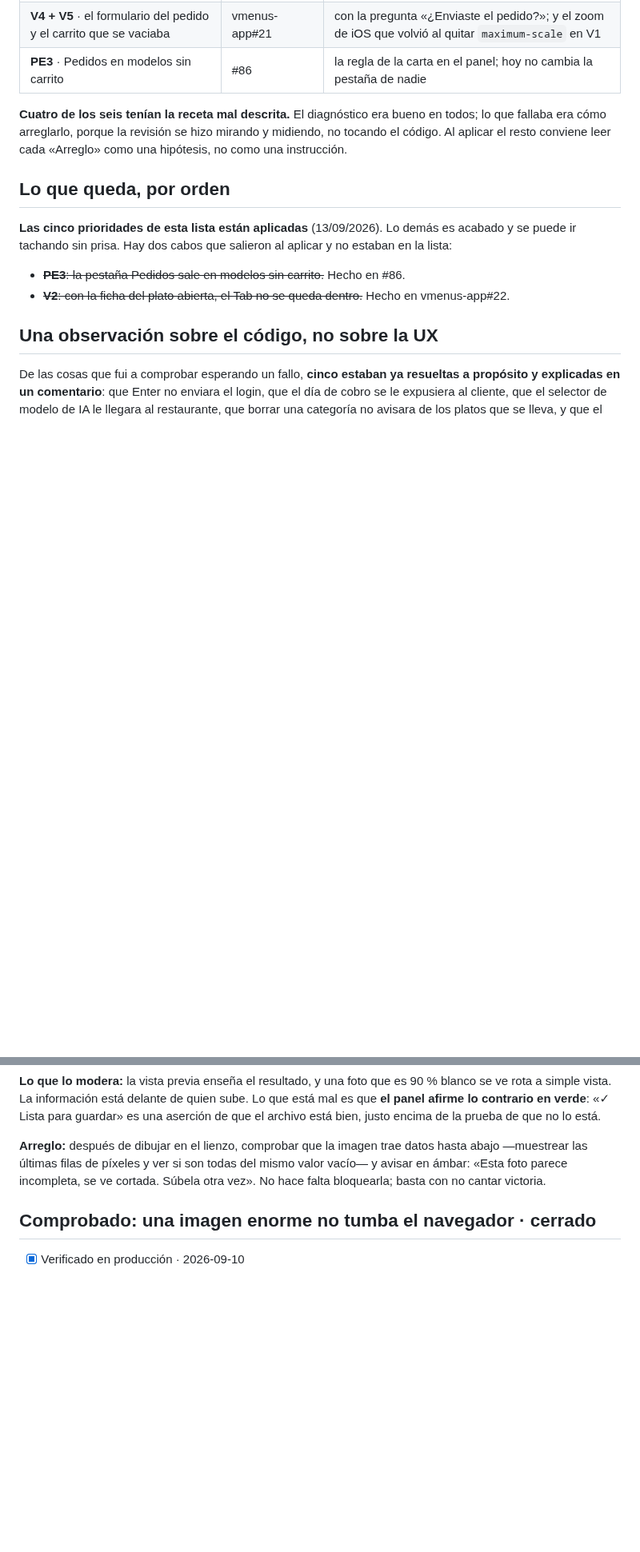
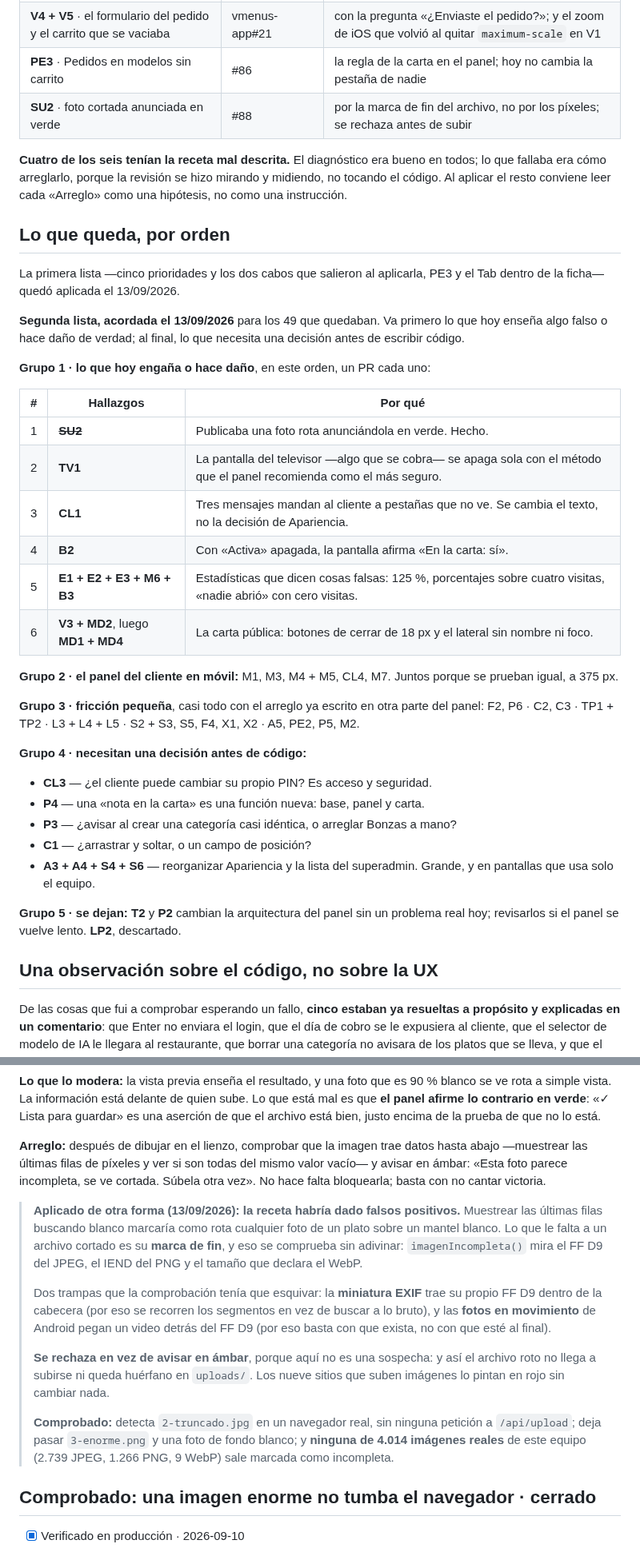
Before and after one commit to jotarodriguezv/adminmenus_restaurantes, a Markdown page: docs/revision-ux.md, 2 parts joined by grey strips. Shown at 80% size. Rendered like a GitHub page; blank space fills up the shorter version.

Commit message:
Mark SU2 done, discard LP2 and record the agreed order in the UX review
Co-Authored-By: Claude Opus 5 <noreply@anthropic.com>

```diff
--- a/docs/revision-ux.md
+++ b/docs/revision-ux.md
@@ -844,6 +844,7 @@ Del 11 al 13 de septiembre de 2026:
 | **V1 + V2** · zoom y teclado en la carta | vmenus-app#20 | el foco entra y vuelve; y la carta del modelo Carrito dejaba de cargar, cazado en el navegador |
 | **V4 + V5** · el formulario del pedido y el carrito que se vaciaba | vmenus-app#21 | con la pregunta «¿Enviaste el pedido?»; y el zoom de iOS que volvió al quitar `maximum-scale` en V1 |
 | **PE3** · Pedidos en modelos sin carrito | #86 | la regla de la carta en el panel; hoy no cambia la pestaña de nadie |
+| **SU2** · foto cortada anunciada en verde | #88 | por la marca de fin del archivo, no por los píxeles; se rechaza antes de subir |
 
 **Cuatro de los seis tenían la receta mal descrita.** El diagnóstico era bueno
 en todos; lo que fallaba era cómo arreglarlo, porque la revisión se hizo
@@ -852,12 +853,42 @@ cada «Arreglo» como una hipótesis, no como una instrucción.
 
 ## Lo que queda, por orden
 
-**Las cinco prioridades de esta lista están aplicadas** (13/09/2026). Lo demás
-es acabado y se puede ir tachando sin prisa. Hay dos cabos que salieron al
-aplicar y no estaban en la lista:
-
-- ~~**PE3**: la pestaña Pedidos sale en modelos sin carrito.~~ Hecho en #86.
-- ~~**V2**: con la ficha del plato abierta, el Tab no se queda dentro.~~ Hecho en vmenus-app#22.
+La primera lista —cinco prioridades y los dos cabos que salieron al aplicarla,
+PE3 y el Tab dentro de la ficha— quedó aplicada el 13/09/2026.
+
+**Segunda lista, acordada el 13/09/2026** para los 49 que quedaban. Va primero lo
+que hoy enseña algo falso o hace daño de verdad; al final, lo que necesita una
+decisión antes de escribir código.
+
+**Grupo 1 · lo que hoy engaña o hace daño**, en este orden, un PR cada uno:
+
+| # | Hallazgos | Por qué |
+|---|---|---|
+| 1 | ~~**SU2**~~ | Publicaba una foto rota anunciándola en verde. Hecho. |
+| 2 | **TV1** | La pantalla del televisor —algo que se cobra— se apaga sola con el método que el panel recomienda como el más seguro. |
+| 3 | **CL1** | Tres mensajes mandan al cliente a pestañas que no ve. Se cambia el texto, no la decisión de Apariencia. |
+| 4 | **B2** | Con «Activa» apagada, la pantalla afirma «En la carta: sí». |
+| 5 | **E1 + E2 + E3 + M6 + B3** | Estadísticas que dicen cosas falsas: 125 %, porcentajes sobre cuatro visitas, «nadie abrió» con cero visitas. |
+| 6 | **V3 + MD2**, luego **MD1 + MD4** | La carta pública: botones de cerrar de 18 px y el lateral sin nombre ni foco. |
+
+**Grupo 2 · el panel del cliente en móvil:** M1, M3, M4 + M5, CL4, M7. Juntos
+porque se prueban igual, a 375 px.
+
+**Grupo 3 · fricción pequeña**, casi todo con el arreglo ya escrito en otra parte
+del panel: F2, P6 · C2, C3 · TP1 + TP2 · L3 + L4 + L5 · S2 + S3, S5, F4, X1, X2 ·
+A5, PE2, P5, M2.
+
+**Grupo 4 · necesitan una decisión antes de código:**
+
+- **CL3** — ¿el cliente puede cambiar su propio PIN? Es acceso y seguridad.
+- **P4** — una «nota en la carta» es una función nueva: base, panel y carta.
+- **P3** — ¿avisar al crear una categoría casi idéntica, o arreglar Bonzas a mano?
+- **C1** — ¿arrastrar y soltar, o un campo de posición?
+- **A3 + A4 + S4 + S6** — reorganizar Apariencia y la lista del superadmin. Grande,
+  y en pantallas que usa solo el equipo.
+
+**Grupo 5 · se dejan:** **T2** y **P2** cambian la arquitectura del panel sin un
+problema real hoy; revisarlos si el panel se vuelve lento. **LP2**, descartado.
 
 ## Una observación sobre el código, no sobre la UX
 
@@ -2072,6 +2106,26 @@ del mismo valor vacío— y avisar en ámbar: «Esta foto parece incompleta, se
 cortada. Súbela otra vez». No hace falta bloquearla; basta con no cantar
 victoria.
 
+> **Aplicado de otra forma (13/09/2026): la receta habría dado falsos positivos.**
+> Muestrear las últimas filas buscando blanco marcaría como rota cualquier foto de
+> un plato sobre un mantel blanco. Lo que le falta a un archivo cortado es su
+> **marca de fin**, y eso se comprueba sin adivinar: `imagenIncompleta()` mira el
+> FF D9 del JPEG, el IEND del PNG y el tamaño que declara el WebP.
+>
+> Dos trampas que la comprobación tenía que esquivar: la **miniatura EXIF** trae
+> su propio FF D9 dentro de la cabecera (por eso se recorren los segmentos en vez
+> de buscar a lo bruto), y las **fotos en movimiento** de Android pegan un video
+> detrás del FF D9 (por eso basta con que exista, no con que esté al final).
+>
+> **Se rechaza en vez de avisar en ámbar**, porque aquí no es una sospecha: y así
+> el archivo roto no llega a subirse ni queda huérfano en `uploads/`. Los nueve
+> sitios que suben imágenes lo pintan en rojo sin cambiar nada.
+>
+> **Comprobado:** detecta `2-truncado.jpg` en un navegador real, sin ninguna
+> petición a `/api/upload`; deja pasar `3-enorme.png` y una foto de fondo blanco; y
+> **ninguna de 4.014 imágenes reales** de este equipo (2.739 JPEG, 1.266 PNG, 9
+> WebP) sale marcada como incompleta.
+
 ## Comprobado: una imagen enorme no tumba el navegador · **cerrado**
 
 - [x] Verificado en producción · 2026-09-10
```
Also changed, not shown: other parts of docs/revision-ux.md (+6 -3 lines).
